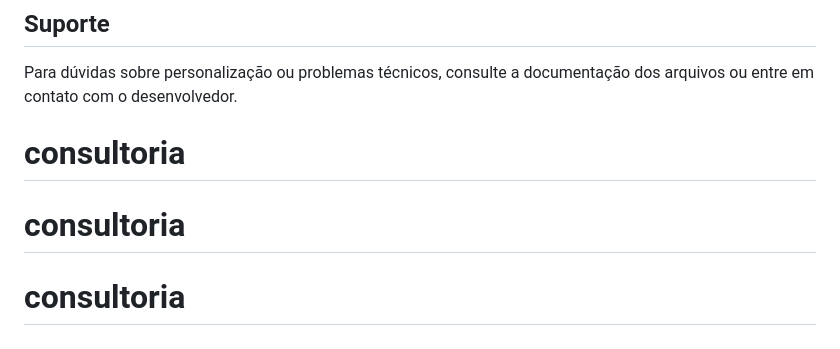
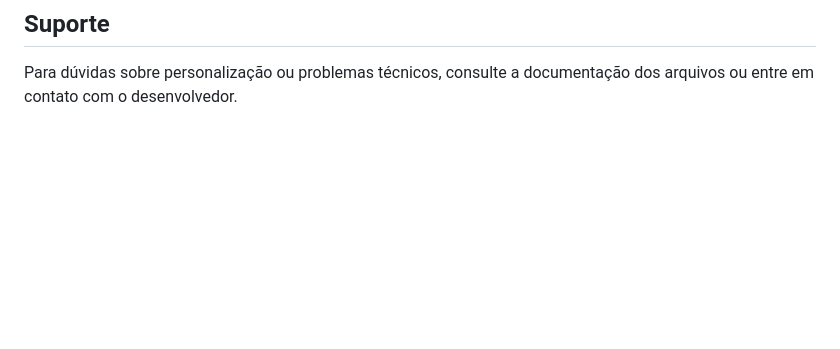
Before and after one commit to fefecal/fefecal.github.io, a Markdown page: README.md, the part around the change. GitHub-like rendering; blank space fills up the shorter version.

```diff
--- a/README.md
+++ b/README.md
@@ -107,7 +107,3 @@ landing-page-advocacia/
 ## Suporte
 
 Para dúvidas sobre personalização ou problemas técnicos, consulte a documentação dos arquivos ou entre em contato com o desenvolvedor.
-
-# consultoria
-# consultoria
-# consultoria
```
